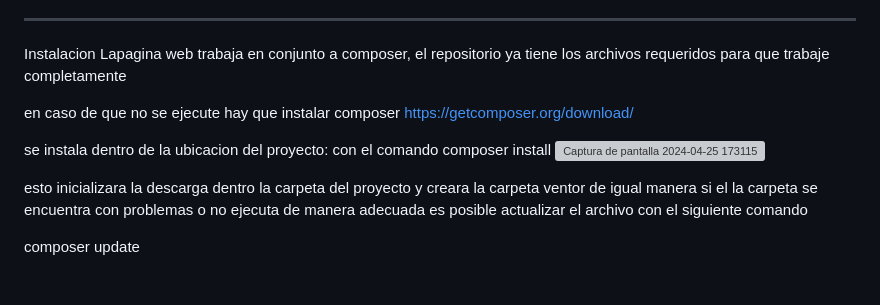
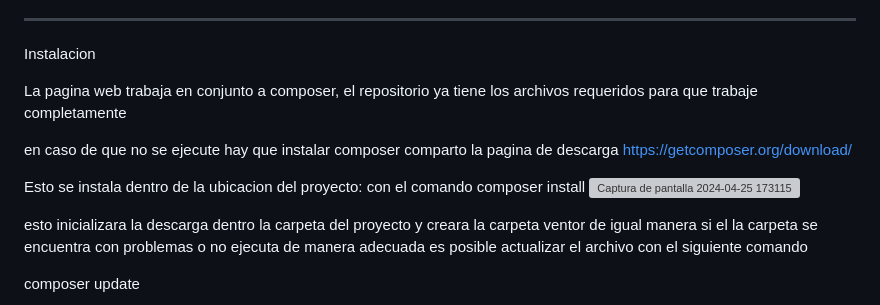
Before and after one commit to Vicalzada/RentaDeCarros, a Markdown page: README.md, the part around the change. GitHub-like rendering; blank space fills up the shorter version; grey boxes are pictures that could not be loaded.

```diff
--- a/README.md
+++ b/README.md
@@ -64,13 +64,14 @@ En última instancia, este documento servirá como guía inicial para el desarro
 
 ------------------------------------------------------------------------
 Instalacion
-Lapagina web trabaja en conjunto a composer, el repositorio ya tiene los archivos requeridos para que trabaje completamente
 
+La pagina web trabaja en conjunto a composer, el repositorio ya tiene los archivos requeridos para que trabaje completamente
 
 en caso de que no se ejecute hay que instalar composer
+comparto la pagina de descarga
 https://getcomposer.org/download/
 
-se instala dentro de la ubicacion del proyecto: con el comando composer install
+Esto se instala dentro de la ubicacion del proyecto: con el comando composer install
 ![Captura de pantalla 2024-04-25 173115](https://github.com/Vicalzada/RentaDeCarros/assets/167146583/e0571adb-3022-4d35-95f1-2452fced7f40)
 
 esto inicializara la descarga dentro la carpeta del proyecto y creara la carpeta ventor
```
